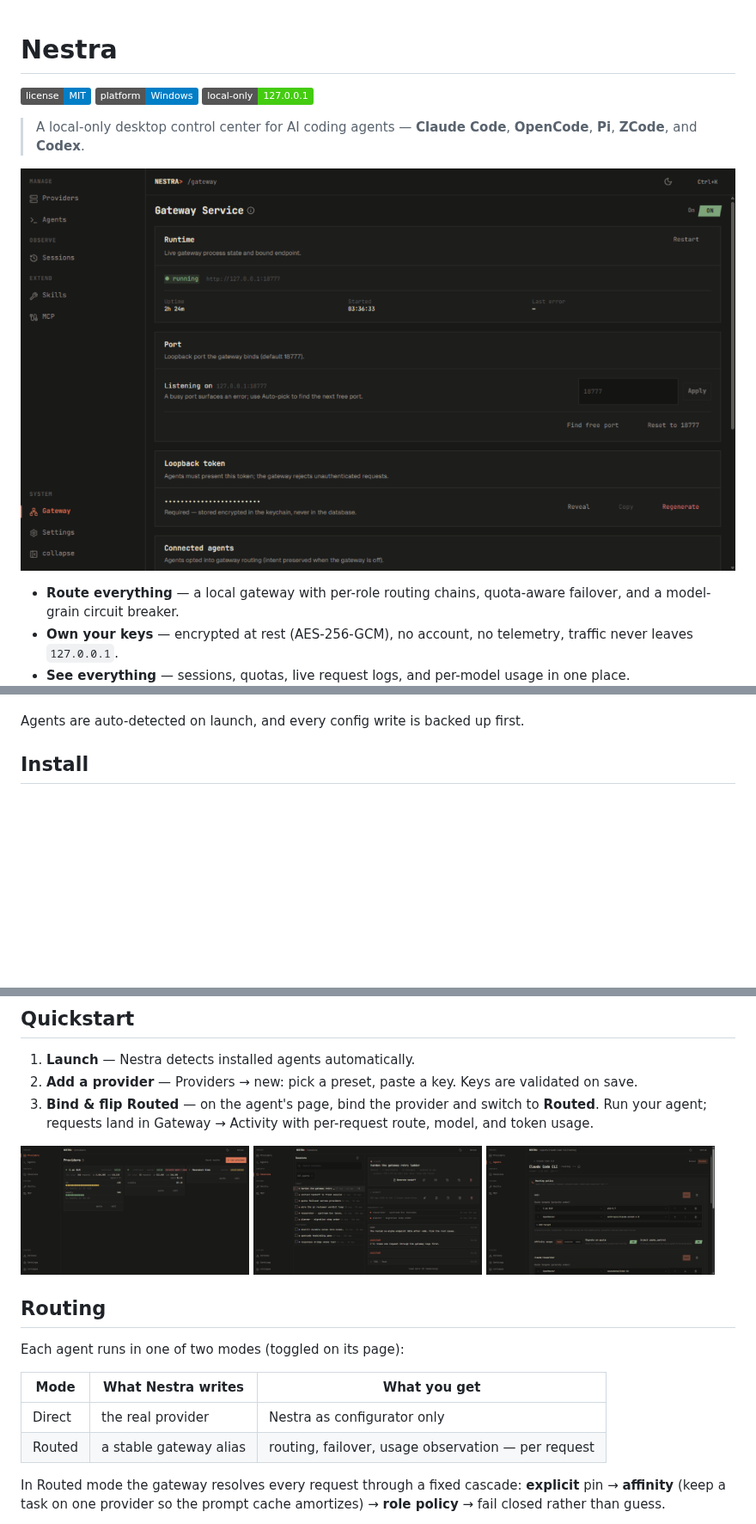
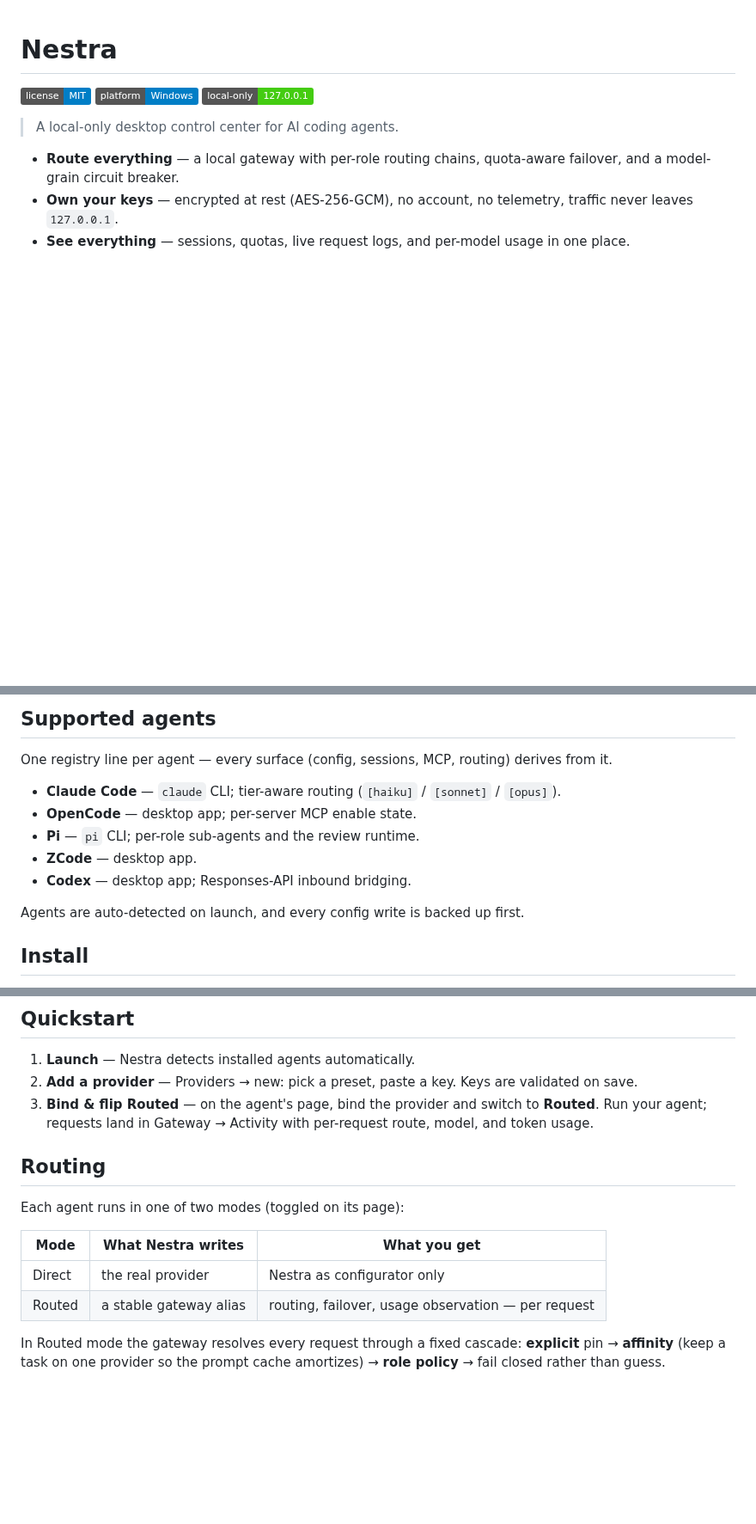
Before and after one commit to Nuo27/Nestra, a Markdown page: README.md, 3 parts joined by grey strips. Shown at 86% size. GitHub-like rendering; pictures changed too: docs/screenshots/gateway.png, docs/screenshots/providers.png, docs/screenshots/routing.png; badges without logos; blank space fills up the shorter version.

```diff
--- a/README.md
+++ b/README.md
@@ -4,10 +4,7 @@
 ![Platform](https://img.shields.io/badge/platform-Windows-informational)
 ![Mode](https://img.shields.io/badge/local--only-127.0.0.1-success)
 
-> A local-only desktop control center for AI coding agents — **Claude Code**,
-> **OpenCode**, **Pi**, **ZCode**, and **Codex**.
-
-![Nestra gateway](docs/screenshots/gateway.png)
+> A local-only desktop control center for AI coding agents.
 
 - **Route everything** — a local gateway with per-role routing chains, quota-aware failover, and a model-grain circuit breaker.
 - **Own your keys** — encrypted at rest (AES-256-GCM), no account, no telemetry, traffic never leaves `127.0.0.1`.
@@ -15,3 +26,12 @@
+## Supported agents
+
+One registry line per agent — every surface (config, sessions, MCP, routing) derives from it.
+
+- **Claude Code** — `claude` CLI; tier-aware routing (`[haiku]` / `[sonnet]` / `[opus]`).
+- **OpenCode** — desktop app; per-server MCP enable state.
+- **Pi** — `pi` CLI; per-role sub-agents and the review runtime.
+- **ZCode** — desktop app.
+- **Codex** — desktop app; Responses-API inbound bridging.
 
 Agents are auto-detected on launch, and every config write is backed up first.
 
@@ -32,20 +52,14 @@ Windows today; macOS and Linux are on the roadmap.
    **Routed**. Run your agent; requests land in Gateway → Activity with per-request
    route, model, and token usage.
 
-<p>
-  <img src="docs/screenshots/providers.png" width="32%" alt="Providers with quota bars">
-  <img src="docs/screenshots/sessions.png" width="32%" alt="Sessions with context detail">
-  <img src="docs/screenshots/routing.png" width="32%" alt="Per-role routing policy editor">
-</p>
-
 ## Routing
 
 Each agent runs in one of two modes (toggled on its page):
 
-| Mode    | What Nestra writes     | What you get                                            |
-| ------- | ---------------------- | ------------------------------------------------------- |
-| Direct  | the real provider      | Nestra as configurator only                             |
-| Routed  | a stable gateway alias | routing, failover, usage observation — per request      |
+| Mode    | What Nestra writes     | What you get                                       |
+| ------- | ---------------------- | -------------------------------------------------- |
+| Direct  | the real provider      | Nestra as configurator only                        |
+| Routed  | a stable gateway alias | routing, failover, usage observation — per request |
 
 In Routed mode the gateway resolves every request through a fixed cascade:
 **explicit** pin → **affinity** (keep a task on one provider so the prompt
```
Also changed, not shown: other parts of README.md (+14 -0 lines), 2 other files.
